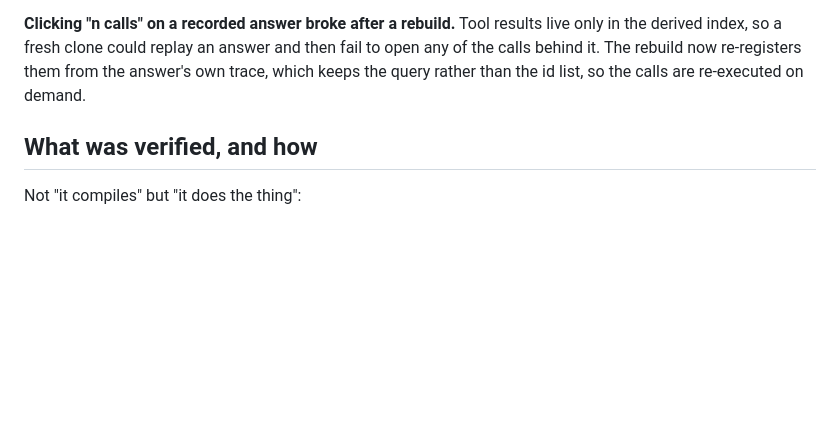
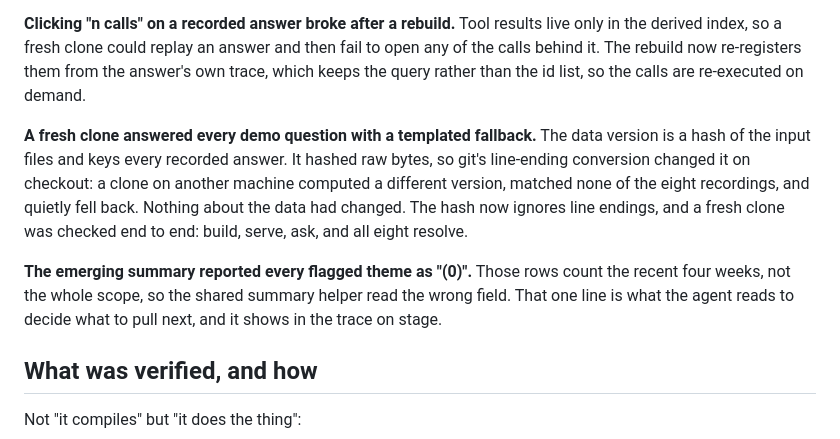
Before and after one commit to Gread/voc_hackathon, a Markdown page: docs/BUILD_LOG.md, the part around the change. Drawn GitHub-style; blank space fills up the shorter version.

Commit message:
Log the portability and summary fixes
Co-Authored-By: Claude Opus 5 <noreply@anthropic.com>

```diff
--- a/docs/BUILD_LOG.md
+++ b/docs/BUILD_LOG.md
@@ -173,6 +173,16 @@ index, so a fresh clone could replay an answer and then fail to open any of the
 rebuild now re-registers them from the answer's own trace, which keeps the query rather than the id list,
 so the calls are re-executed on demand.
 
+**A fresh clone answered every demo question with a templated fallback.** The data version is a hash of
+the input files and keys every recorded answer. It hashed raw bytes, so git's line-ending conversion
+changed it on checkout: a clone on another machine computed a different version, matched none of the eight
+recordings, and quietly fell back. Nothing about the data had changed. The hash now ignores line endings,
+and a fresh clone was checked end to end: build, serve, ask, and all eight resolve.
+
+**The emerging summary reported every flagged theme as "(0)".** Those rows count the recent four weeks, not
+the whole scope, so the shared summary helper read the wrong field. That one line is what the agent reads
+to decide what to pull next, and it shows in the trace on stage.
+
 ## What was verified, and how
 
 Not "it compiles" but "it does the thing":
```
